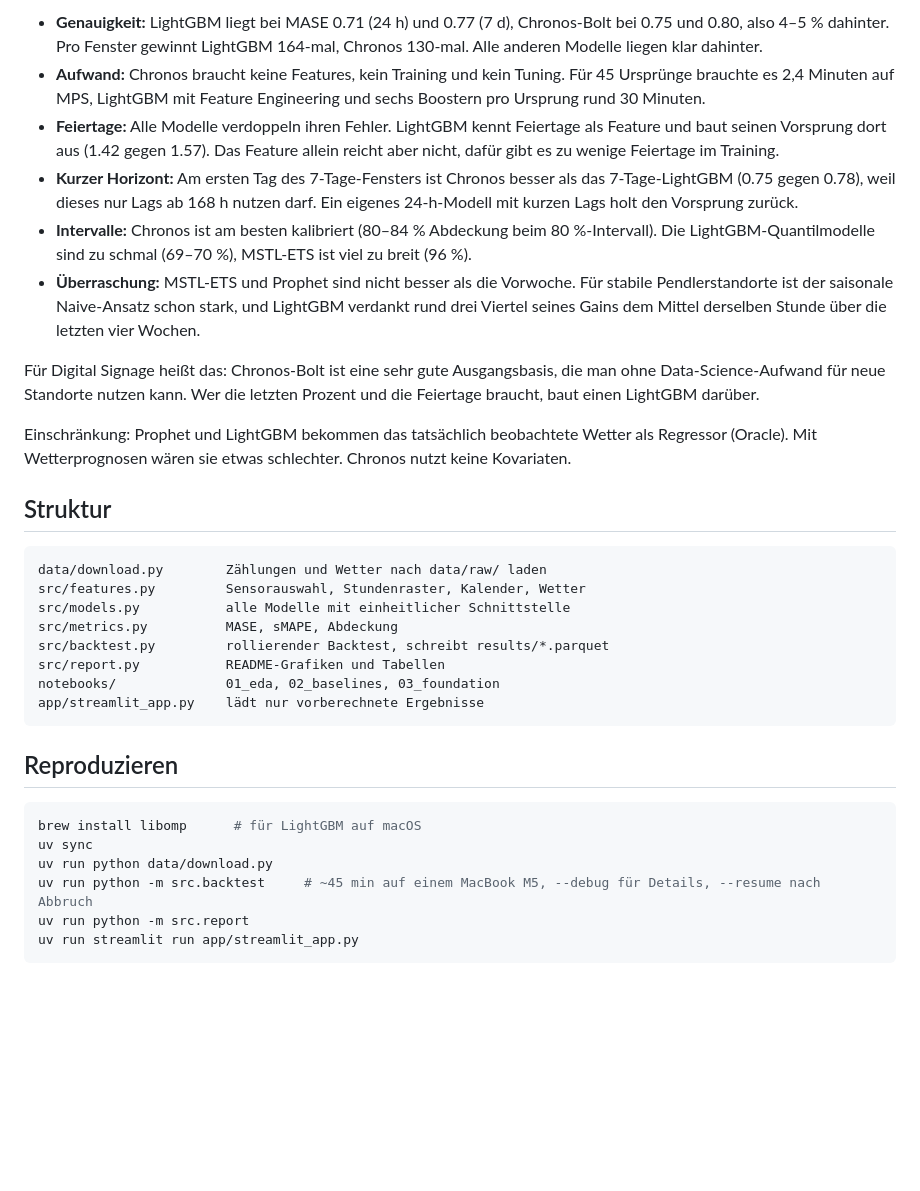
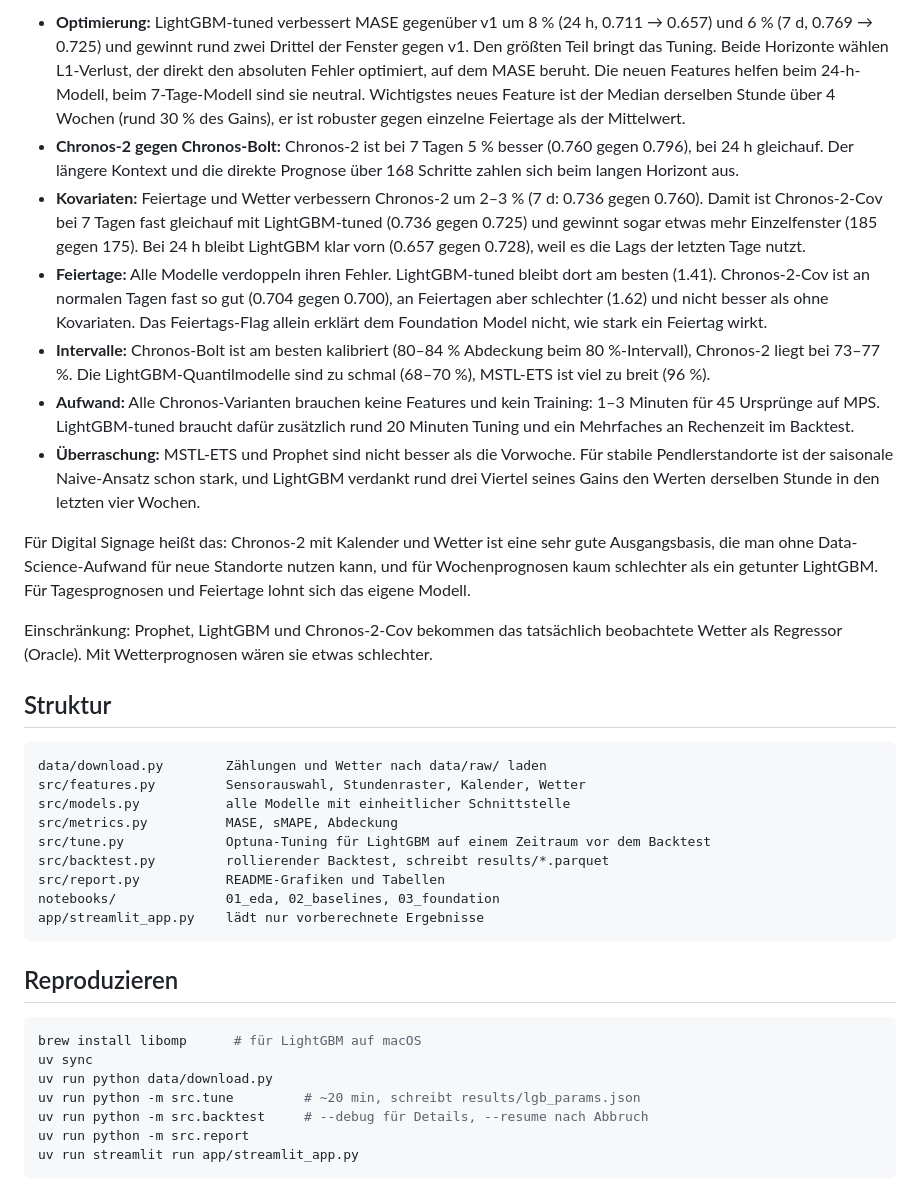
Before and after one commit to patrickresearch/pedestrian_traffic_forecast, a Markdown page: README.md, the part around one of its changes. GitHub-like rendering; blank space fills up the shorter version.

````diff
--- a/README.md
+++ b/README.md
@@ -68,14 +92,15 @@ MASE < 1 heißt: besser als der saisonale Naive-Fehler im Training. 360 Fenster
 
-- **Genauigkeit:** LightGBM liegt bei MASE 0.71 (24 h) und 0.77 (7 d), Chronos-Bolt bei 0.75 und 0.80, also 4–5 % dahinter. Pro Fenster gewinnt LightGBM 164-mal, Chronos 130-mal. Alle anderen Modelle liegen klar dahinter.
-- **Aufwand:** Chronos braucht keine Features, kein Training und kein Tuning. Für 45 Ursprünge brauchte es 2,4 Minuten auf MPS, LightGBM mit Feature Engineering und sechs Boostern pro Ursprung rund 30 Minuten.
-- **Feiertage:** Alle Modelle verdoppeln ihren Fehler. LightGBM kennt Feiertage als Feature und baut seinen Vorsprung dort aus (1.42 gegen 1.57). Das Feature allein reicht aber nicht, dafür gibt es zu wenige Feiertage im Training.
-- **Kurzer Horizont:** Am ersten Tag des 7-Tage-Fensters ist Chronos besser als das 7-Tage-LightGBM (0.75 gegen 0.78), weil dieses nur Lags ab 168 h nutzen darf. Ein eigenes 24-h-Modell mit kurzen Lags holt den Vorsprung zurück.
-- **Intervalle:** Chronos ist am besten kalibriert (80–84 % Abdeckung beim 80 %-Intervall). Die LightGBM-Quantilmodelle sind zu schmal (69–70 %), MSTL-ETS ist viel zu breit (96 %).
-- **Überraschung:** MSTL-ETS und Prophet sind nicht besser als die Vorwoche. Für stabile Pendlerstandorte ist der saisonale Naive-Ansatz schon stark, und LightGBM verdankt rund drei Viertel seines Gains dem Mittel derselben Stunde über die letzten vier Wochen.
+- **Optimierung:** LightGBM-tuned verbessert MASE gegenüber v1 um 8 % (24 h, 0.711 → 0.657) und 6 % (7 d, 0.769 → 0.725) und gewinnt rund zwei Drittel der Fenster gegen v1. Den größten Teil bringt das Tuning. Beide Horizonte wählen L1-Verlust, der direkt den absoluten Fehler optimiert, auf dem MASE beruht. Die neuen Features helfen beim 24-h-Modell, beim 7-Tage-Modell sind sie neutral. Wichtigstes neues Feature ist der Median derselben Stunde über 4 Wochen (rund 30 % des Gains), er ist robuster gegen einzelne Feiertage als der Mittelwert.
+- **Chronos-2 gegen Chronos-Bolt:** Chronos-2 ist bei 7 Tagen 5 % besser (0.760 gegen 0.796), bei 24 h gleichauf. Der längere Kontext und die direkte Prognose über 168 Schritte zahlen sich beim langen Horizont aus.
+- **Kovariaten:** Feiertage und Wetter verbessern Chronos-2 um 2–3 % (7 d: 0.736 gegen 0.760). Damit ist Chronos-2-Cov bei 7 Tagen fast gleichauf mit LightGBM-tuned (0.736 gegen 0.725) und gewinnt sogar etwas mehr Einzelfenster (185 gegen 175). Bei 24 h bleibt LightGBM klar vorn (0.657 gegen 0.728), weil es die Lags der letzten Tage nutzt.
+- **Feiertage:** Alle Modelle verdoppeln ihren Fehler. LightGBM-tuned bleibt dort am besten (1.41). Chronos-2-Cov ist an normalen Tagen fast so gut (0.704 gegen 0.700), an Feiertagen aber schlechter (1.62) und nicht besser als ohne Kovariaten. Das Feiertags-Flag allein erklärt dem Foundation Model nicht, wie stark ein Feiertag wirkt.
+- **Intervalle:** Chronos-Bolt ist am besten kalibriert (80–84 % Abdeckung beim 80 %-Intervall), Chronos-2 liegt bei 73–77 %. Die LightGBM-Quantilmodelle sind zu schmal (68–70 %), MSTL-ETS ist viel zu breit (96 %).
+- **Aufwand:** Alle Chronos-Varianten brauchen keine Features und kein Training: 1–3 Minuten für 45 Ursprünge auf MPS. LightGBM-tuned braucht dafür zusätzlich rund 20 Minuten Tuning und ein Mehrfaches an Rechenzeit im Backtest.
+- **Überraschung:** MSTL-ETS und Prophet sind nicht besser als die Vorwoche. Für stabile Pendlerstandorte ist der saisonale Naive-Ansatz schon stark, und LightGBM verdankt rund drei Viertel seines Gains den Werten derselben Stunde in den letzten vier Wochen.
 
-Für Digital Signage heißt das: Chronos-Bolt ist eine sehr gute Ausgangsbasis, die man ohne Data-Science-Aufwand für neue Standorte nutzen kann. Wer die letzten Prozent und die Feiertage braucht, baut einen LightGBM darüber.
+Für Digital Signage heißt das: Chronos-2 mit Kalender und Wetter ist eine sehr gute Ausgangsbasis, die man ohne Data-Science-Aufwand für neue Standorte nutzen kann, und für Wochenprognosen kaum schlechter als ein getunter LightGBM. Für Tagesprognosen und Feiertage lohnt sich das eigene Modell.
 
-Einschränkung: Prophet und LightGBM bekommen das tatsächlich beobachtete Wetter als Regressor (Oracle). Mit Wetterprognosen wären sie etwas schlechter. Chronos nutzt keine Kovariaten.
+Einschränkung: Prophet, LightGBM und Chronos-2-Cov bekommen das tatsächlich beobachtete Wetter als Regressor (Oracle). Mit Wetterprognosen wären sie etwas schlechter.
 
 ## Struktur
 
@@ -84,6 +109,7 @@ data/download.py        Zählungen und Wetter nach data/raw/ laden
 src/features.py         Sensorauswahl, Stundenraster, Kalender, Wetter
 src/models.py           alle Modelle mit einheitlicher Schnittstelle
 src/metrics.py          MASE, sMAPE, Abdeckung
+src/tune.py             Optuna-Tuning für LightGBM auf einem Zeitraum vor dem Backtest
 src/backtest.py         rollierender Backtest, schreibt results/*.parquet
 src/report.py           README-Grafiken und Tabellen
 notebooks/              01_eda, 02_baselines, 03_foundation
@@ -96,7 +122,8 @@ app/streamlit_app.py    lädt nur vorberechnete Ergebnisse
 brew install libomp      # für LightGBM auf macOS
 uv sync
 uv run python data/download.py
-uv run python -m src.backtest     # ~45 min auf einem MacBook M5, --debug für Details, --resume nach Abbruch
+uv run python -m src.tune         # ~20 min, schreibt results/lgb_params.json
+uv run python -m src.backtest     # --debug für Details, --resume nach Abbruch
 uv run python -m src.report
 uv run streamlit run app/streamlit_app.py
 ```
````
Also changed, not shown: other parts of README.md (+37 -13 lines), results/leaderboard.md (+27 -12 lines), results/heatmap.png, results/hero.png, 16 other files.
